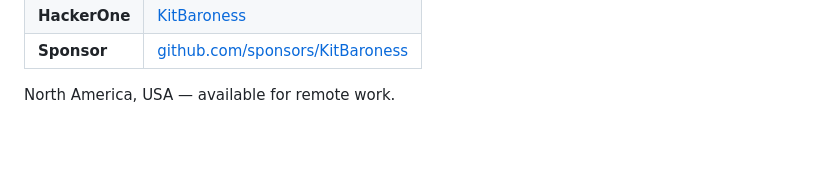
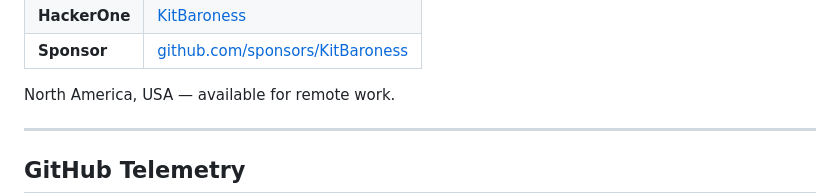
Before and after one commit to KitBaroness/KitBaroness, a Markdown page: README.md, the part around one of its changes. Drawn GitHub-style; blank space fills up the shorter version.

```diff
--- a/README.md
+++ b/README.md
@@ -163,4 +165,8 @@ Also aligned with: KOVE · DISA · RavenSong · Building Builders University ·
 
 North America, USA — available for remote work.
 
+---
+
+## GitHub Telemetry
+
 <div align="center">
```
Also changed, not shown: other parts of README.md (+30 -4 lines).
